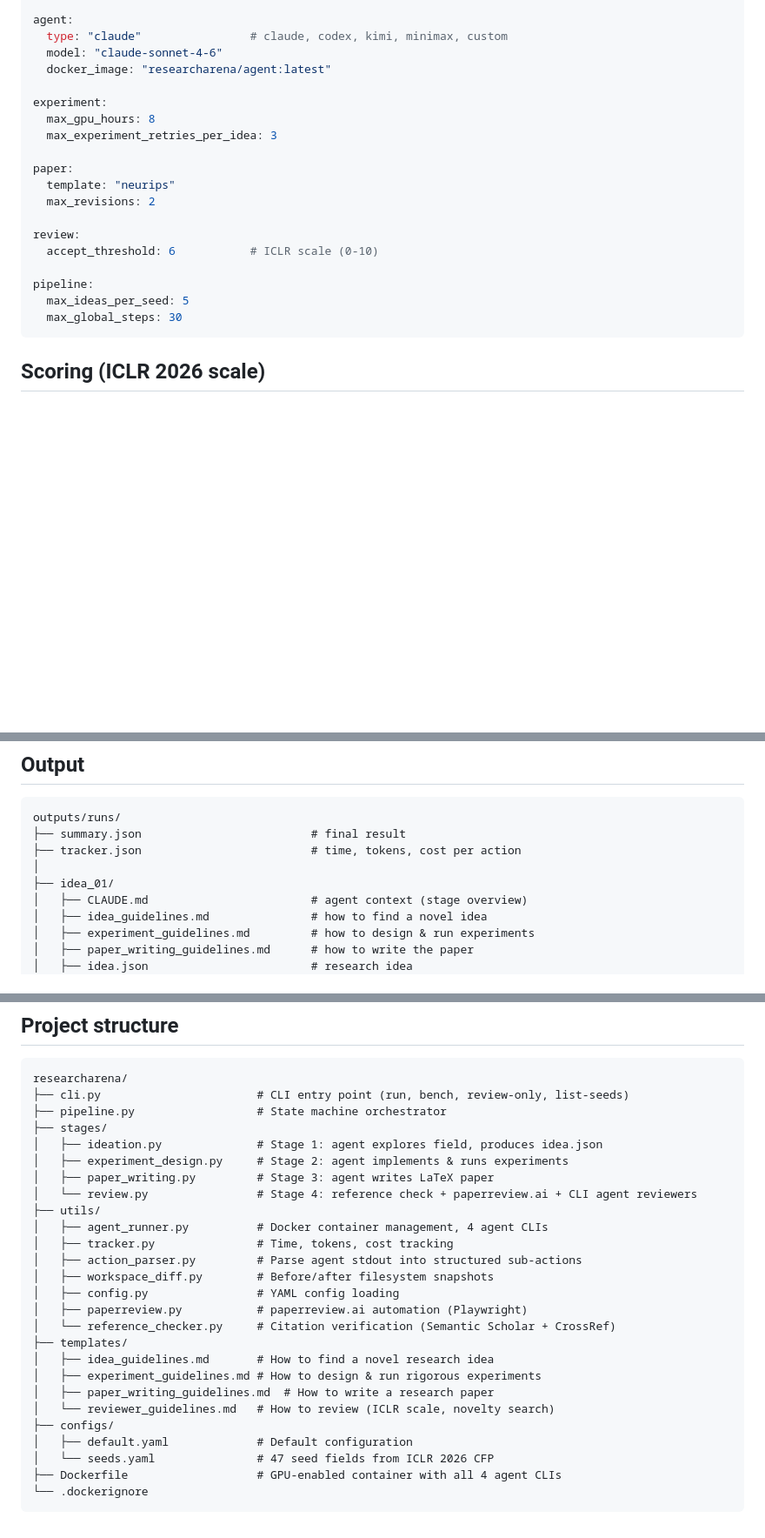
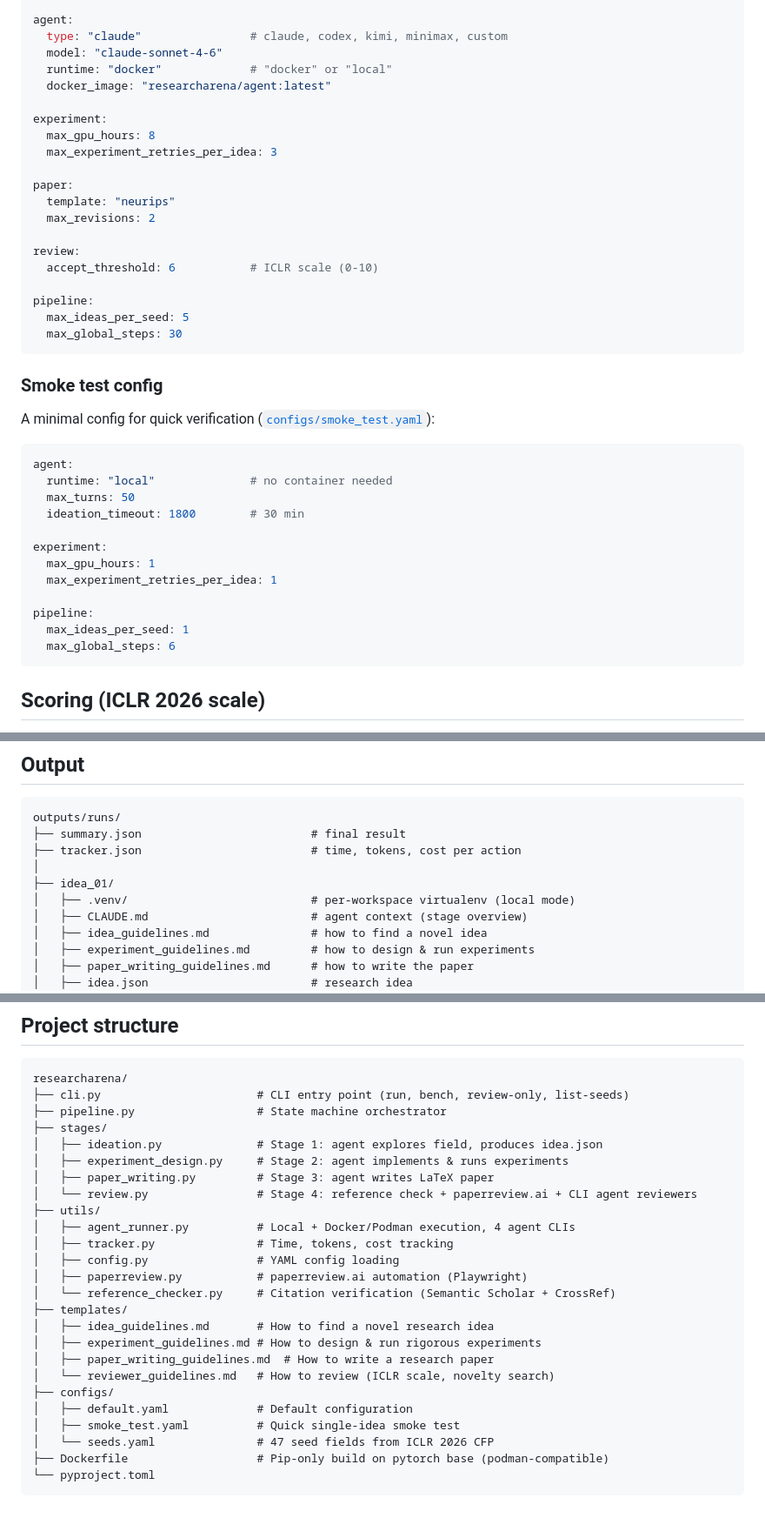
Before and after one commit to YouAreSpecialToMe/ResearchArena, a Markdown page: README.md, 3 parts joined by grey strips. Shown at 87% size. Drawn GitHub-style; blank space fills up the shorter version.

````diff
--- a/README.md
+++ b/README.md
@@ -158,6 +207,7 @@ resources:
 agent:
   type: "claude"                # claude, codex, kimi, minimax, custom
   model: "claude-sonnet-4-6"
+  runtime: "docker"             # "docker" or "local"
   docker_image: "researcharena/agent:latest"
 
 experiment:
@@ -174,6 +224,25 @@ review:
 pipeline:
   max_ideas_per_seed: 5
   max_global_steps: 30
+```
+
+### Smoke test config
+
+A minimal config for quick verification ([`configs/smoke_test.yaml`](configs/smoke_test.yaml)):
+
+```yaml
+agent:
+  runtime: "local"              # no container needed
+  max_turns: 50
+  ideation_timeout: 1800        # 30 min
+
+experiment:
+  max_gpu_hours: 1
+  max_experiment_retries_per_idea: 1
+
+pipeline:
+  max_ideas_per_seed: 1
+  max_global_steps: 6
 ```
 
 ## Scoring (ICLR 2026 scale)
@@ -231,6 +300,7 @@ outputs/runs/
 ├── tracker.json                         # time, tokens, cost per action
 │
 ├── idea_01/
+│   ├── .venv/                           # per-workspace virtualenv (local mode)
 │   ├── CLAUDE.md                        # agent context (stage overview)
 │   ├── idea_guidelines.md               # how to find a novel idea
 │   ├── experiment_guidelines.md         # how to design & run experiments
@@ -260,10 +330,8 @@ researcharena/
 │   ├── paper_writing.py         # Stage 3: agent writes LaTeX paper
 │   └── review.py                # Stage 4: reference check + paperreview.ai + CLI agent reviewers
 ├── utils/
-│   ├── agent_runner.py          # Docker container management, 4 agent CLIs
+│   ├── agent_runner.py          # Local + Docker/Podman execution, 4 agent CLIs
 │   ├── tracker.py               # Time, tokens, cost tracking
-│   ├── action_parser.py         # Parse agent stdout into structured sub-actions
-│   ├── workspace_diff.py        # Before/after filesystem snapshots
 │   ├── config.py                # YAML config loading
 │   ├── paperreview.py           # paperreview.ai automation (Playwright)
 │   └── reference_checker.py     # Citation verification (Semantic Scholar + CrossRef)
@@ -274,7 +342,8 @@ researcharena/
 │   └── reviewer_guidelines.md   # How to review (ICLR scale, novelty search)
 ├── configs/
 │   ├── default.yaml             # Default configuration
+│   ├── smoke_test.yaml          # Quick single-idea smoke test
 │   └── seeds.yaml               # 47 seed fields from ICLR 2026 CFP
-├── Dockerfile                   # GPU-enabled container with all 4 agent CLIs
-└── .dockerignore
+├── Dockerfile                   # Pip-only build on pytorch base (podman-compatible)
+└── pyproject.toml
 ```
````
Also changed, not shown: other parts of README.md (+70 -21 lines).
